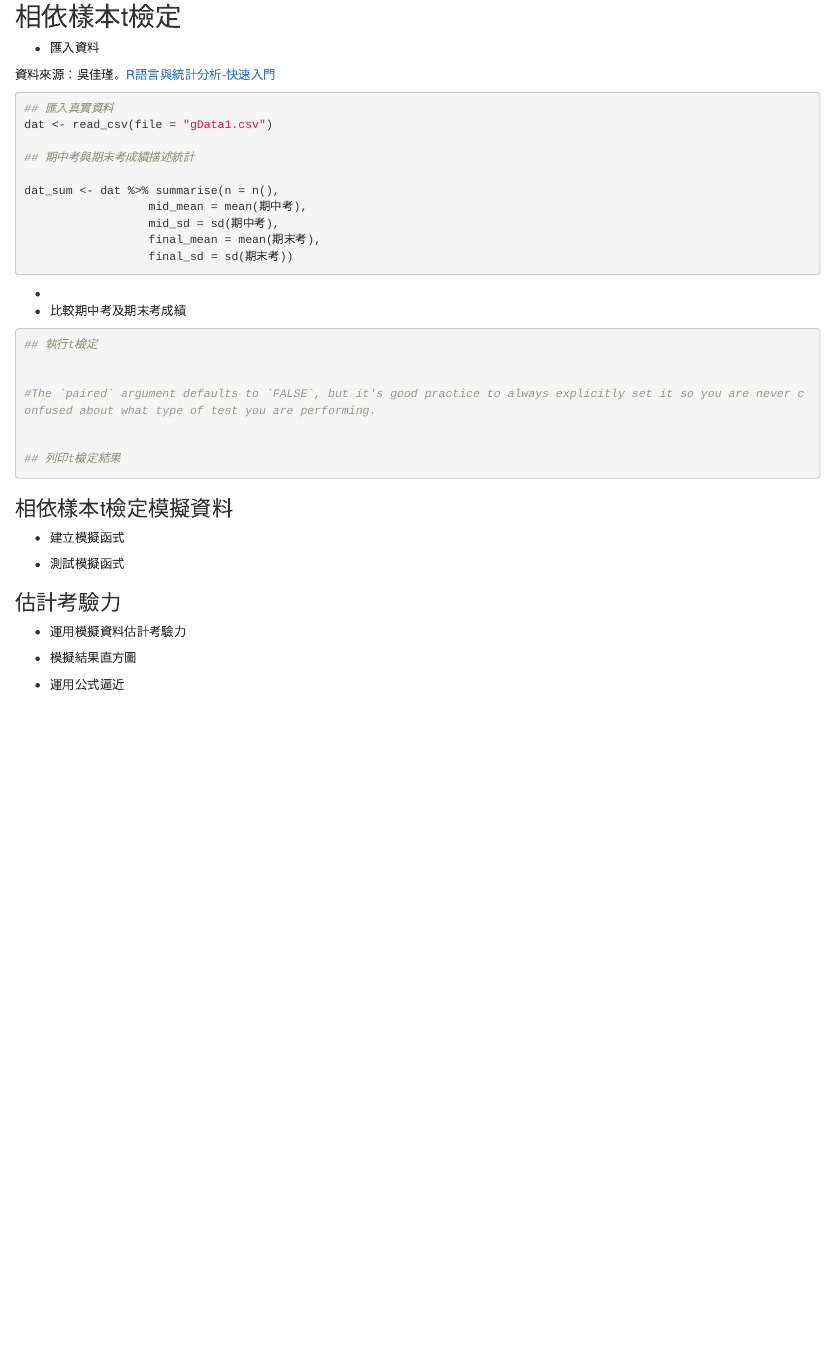
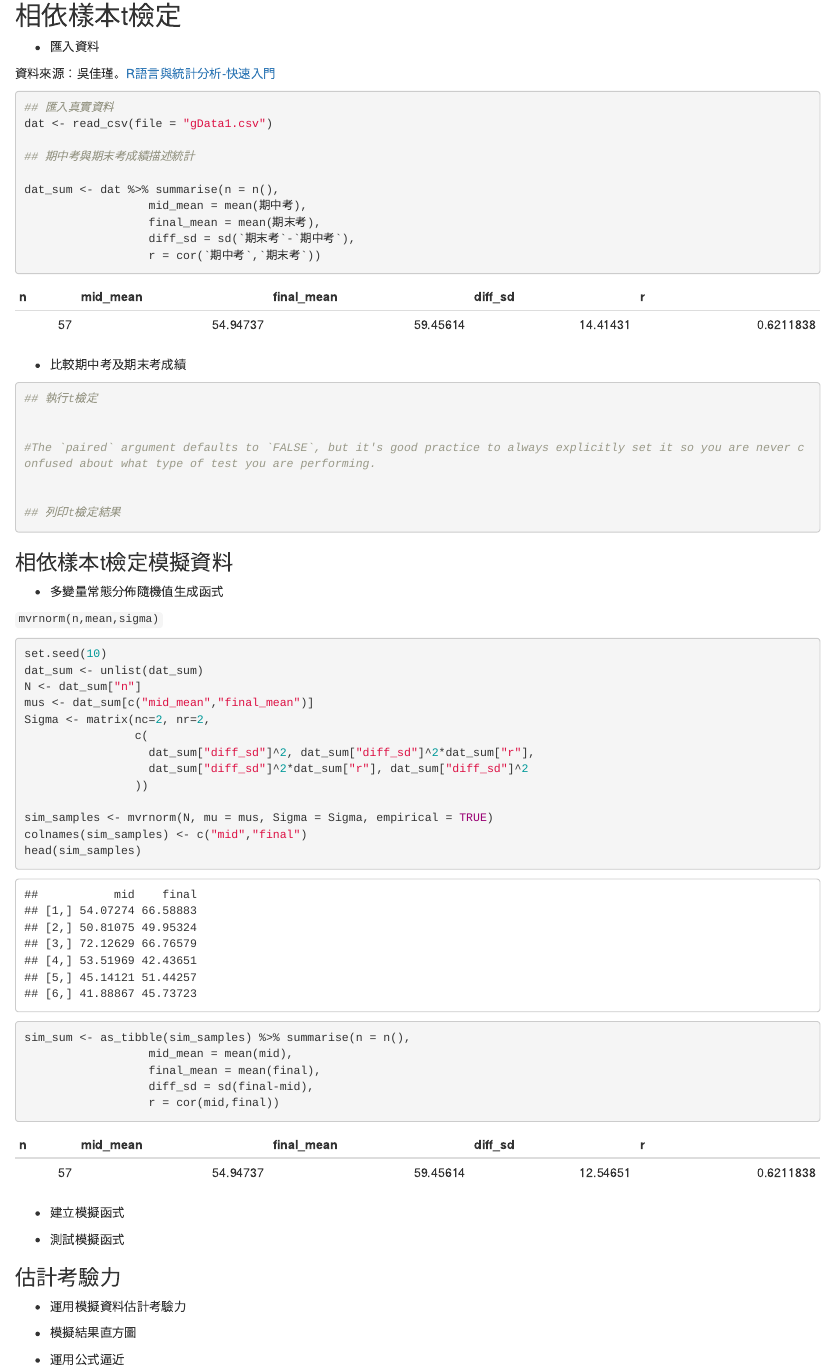
Before and after one commit to Rstat-project/power-analysis-dummy, an R Markdown document (2exam.Rmd): the page in a window 1100 px wide, from 140 px down. Rendered offline with R 4.5, knitr and Pandoc, with nearby package versions.

Commit message:
setup the dataset in 2exam.Rmd

````diff
--- a/2exam.Rmd
+++ b/2exam.Rmd
@@ -29,13 +33,13 @@ dat <- read_csv(file = "gData1.csv")
 
 dat_sum <- dat %>% summarise(n = n(),
                   mid_mean = mean(期中考),
-                  mid_sd = sd(期中考),
                   final_mean = mean(期末考),
-                  final_sd = sd(期末考))
+                  diff_sd = sd(`期末考`-`期中考`),
+                  r = cor(`期中考`,`期末考`))
 ```
 
--
 
+`r knitr::kable(dat_sum)`
 
 - 比較期中考及期末考成績
 
@@ -54,6 +58,37 @@ dat_sum <- dat %>% summarise(n = n(),
 
 ### 相依樣本t檢定模擬資料
 
+- 多變量常態分佈隨機值生成函式
+
+`mvrnorm(n,mean,sigma)`
+
+```{r mvr}
+set.seed(10)
+dat_sum <- unlist(dat_sum)
+N <- dat_sum["n"]
+mus <- dat_sum[c("mid_mean","final_mean")]
+Sigma <- matrix(nc=2, nr=2,
+                c(
+                  dat_sum["diff_sd"]^2, dat_sum["diff_sd"]^2*dat_sum["r"],
+                  dat_sum["diff_sd"]^2*dat_sum["r"], dat_sum["diff_sd"]^2
+                ))
+
+sim_samples <- mvrnorm(N, mu = mus, Sigma = Sigma, empirical = TRUE)
+colnames(sim_samples) <- c("mid","final")
+head(sim_samples)
+```
+
+
+```{r sim-sum}
+sim_sum <- as_tibble(sim_samples) %>% summarise(n = n(),
+                  mid_mean = mean(mid),
+                  final_mean = mean(final),
+                  diff_sd = sd(final-mid),
+                  r = cor(mid,final))
+```
+
+
+`r knitr::kable(sim_sum)`
 
 - 建立模擬函式
 
````
Also changed, not shown: 0default.Rmd (+1 -1 lines), 1main.Rmd (+1 -1 lines), README.md, 2exam.Rmd (4 more changed lines).
